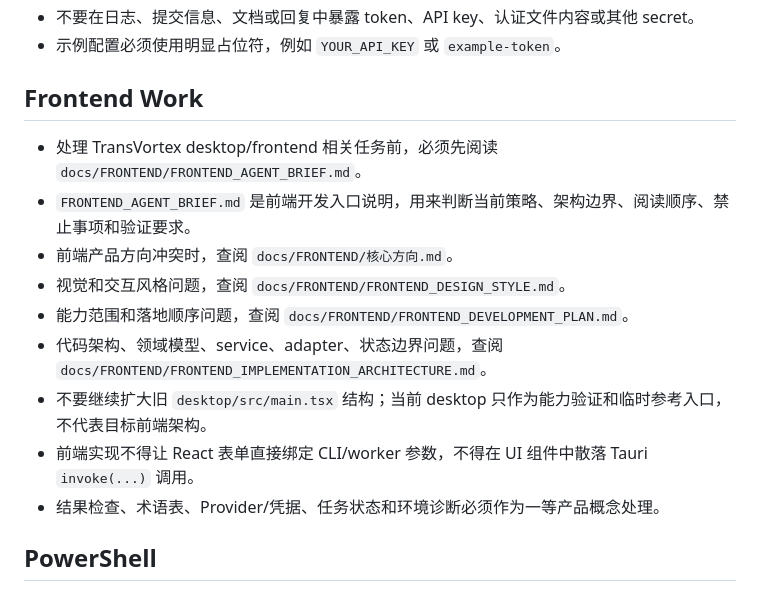
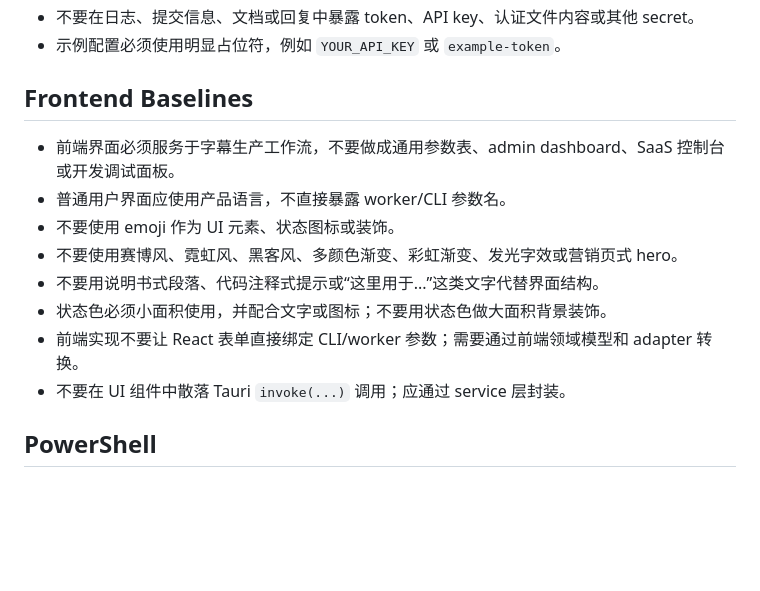
Before and after one commit to zvensmoluya/TransVortex, a Markdown page: AGENTS.md, the part around the change. Drawn GitHub-style; blank space fills up the shorter version.

Commit message:
AGENTS.md fix

```diff
--- a/AGENTS.md
+++ b/AGENTS.md
@@ -110,17 +110,16 @@ Short English title
 - 不要在日志、提交信息、文档或回复中暴露 token、API key、认证文件内容或其他 secret。
 - 示例配置必须使用明显占位符，例如 `YOUR_API_KEY` 或 `example-token`。
 
-## Frontend Work
+## Frontend Baselines
 
-- 处理 TransVortex desktop/frontend 相关任务前，必须先阅读 `docs/FRONTEND/FRONTEND_AGENT_BRIEF.md`。
-- `FRONTEND_AGENT_BRIEF.md` 是前端开发入口说明，用来判断当前策略、架构边界、阅读顺序、禁止事项和验证要求。
-- 前端产品方向冲突时，查阅 `docs/FRONTEND/核心方向.md`。
-- 视觉和交互风格问题，查阅 `docs/FRONTEND/FRONTEND_DESIGN_STYLE.md`。
-- 能力范围和落地顺序问题，查阅 `docs/FRONTEND/FRONTEND_DEVELOPMENT_PLAN.md`。
-- 代码架构、领域模型、service、adapter、状态边界问题，查阅 `docs/FRONTEND/FRONTEND_IMPLEMENTATION_ARCHITECTURE.md`。
-- 不要继续扩大旧 `desktop/src/main.tsx` 结构；当前 desktop 只作为能力验证和临时参考入口，不代表目标前端架构。
-- 前端实现不得让 React 表单直接绑定 CLI/worker 参数，不得在 UI 组件中散落 Tauri `invoke(...)` 调用。
-- 结果检查、术语表、Provider/凭据、任务状态和环境诊断必须作为一等产品概念处理。
+- 前端界面必须服务于字幕生产工作流，不要做成通用参数表、admin dashboard、SaaS 控制台或开发调试面板。
+- 普通用户界面应使用产品语言，不直接暴露 worker/CLI 参数名。
+- 不要使用 emoji 作为 UI 元素、状态图标或装饰。
+- 不要使用赛博风、霓虹风、黑客风、多颜色渐变、彩虹渐变、发光字效或营销页式 hero。
+- 不要用说明书式段落、代码注释式提示或“这里用于...”这类文字代替界面结构。
+- 状态色必须小面积使用，并配合文字或图标；不要用状态色做大面积背景装饰。
+- 前端实现不要让 React 表单直接绑定 CLI/worker 参数；需要通过前端领域模型和 adapter 转换。
+- 不要在 UI 组件中散落 Tauri `invoke(...)` 调用；应通过 service 层封装。
 
 ## PowerShell
 
```
Also changed, not shown: docs/FRONTEND/FRONTEND_AGENT_BRIEF.md (deleted, +0 -119 lines).
